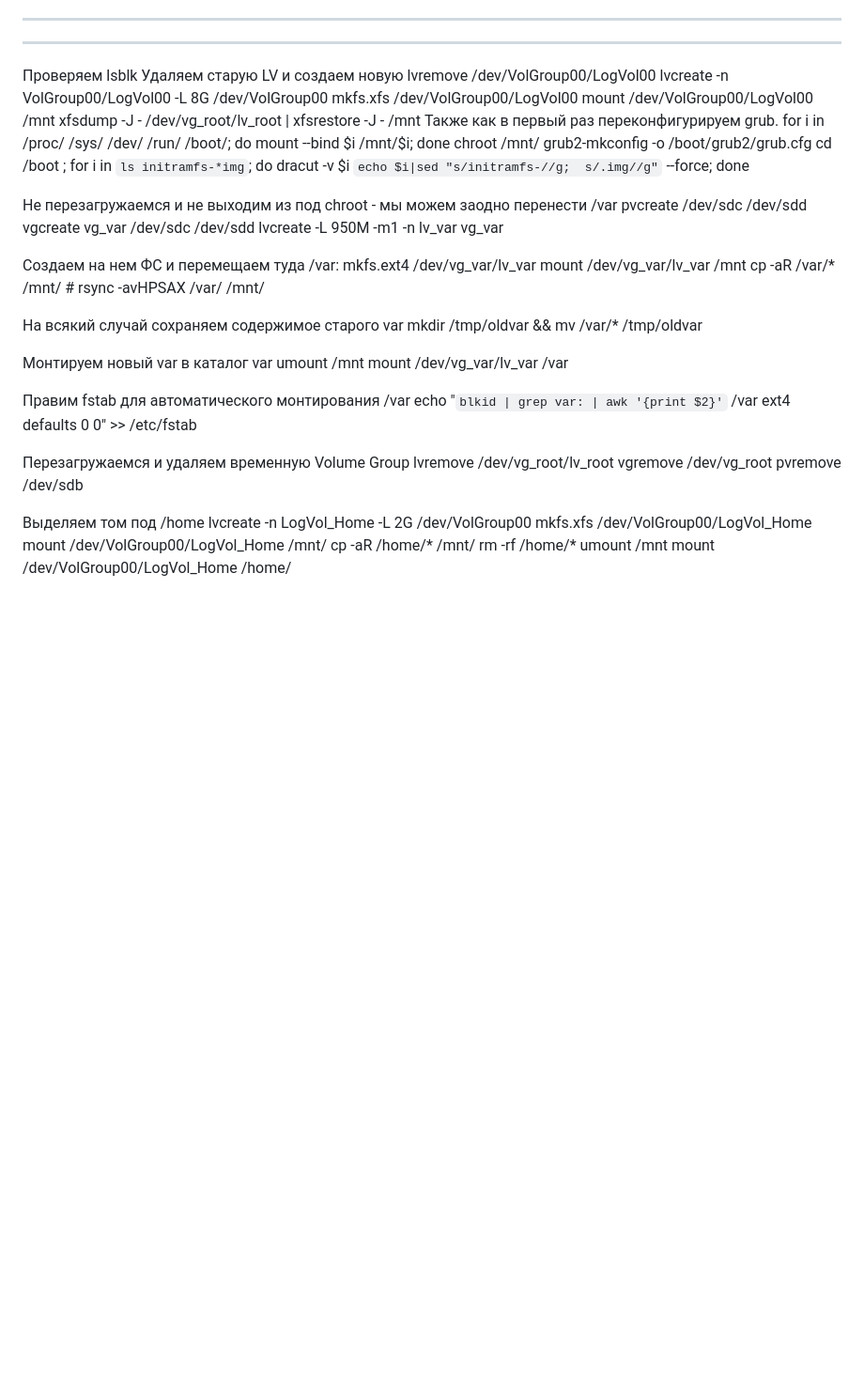
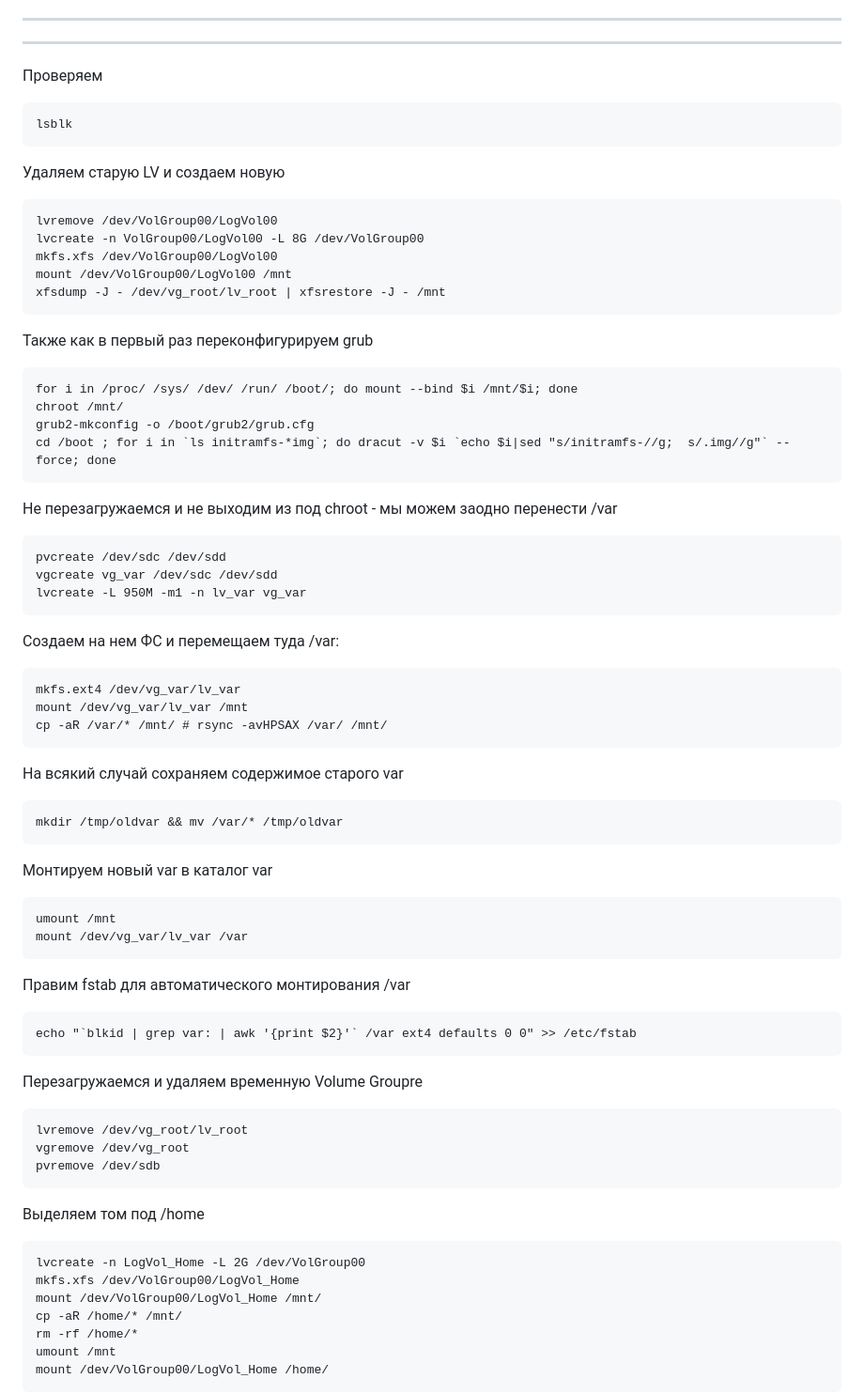
Before and after one commit to root40reg/Otus-Linux, a Markdown page: 03/README.md, the part around the change printed below. Shown: that part at 94% size. Rendered like a GitHub page; blank space fills up the shorter version.

````diff
--- a/03/README.md
+++ b/03/README.md
@@ -76,45 +76,57 @@ sudo su
 -----------------------
 
 Проверяем
+```
 lsblk
+```
 Удаляем старую LV и создаем новую
+```
 lvremove /dev/VolGroup00/LogVol00
 lvcreate -n VolGroup00/LogVol00 -L 8G /dev/VolGroup00
 mkfs.xfs /dev/VolGroup00/LogVol00
 mount /dev/VolGroup00/LogVol00 /mnt
 xfsdump -J - /dev/vg_root/lv_root | xfsrestore -J - /mnt
-Также как в первый раз переконфигурируем grub.
+```
+Также как в первый раз переконфигурируем grub
+```
 for i in /proc/ /sys/ /dev/ /run/ /boot/; do mount --bind $i /mnt/$i; done
 chroot /mnt/
 grub2-mkconfig -o /boot/grub2/grub.cfg
 cd /boot ; for i in `ls initramfs-*img`; do dracut -v $i `echo $i|sed "s/initramfs-//g;  s/.img//g"` --force; done
-
+```
 Не перезагружаемся и не выходим из под chroot - мы можем заодно перенести /var
+```
 pvcreate /dev/sdc /dev/sdd
 vgcreate vg_var /dev/sdc /dev/sdd
 lvcreate -L 950M -m1 -n lv_var vg_var
-
+```
 Создаем на нем ФС и перемещаем туда /var:
+```
 mkfs.ext4 /dev/vg_var/lv_var
 mount /dev/vg_var/lv_var /mnt
 cp -aR /var/* /mnt/ # rsync -avHPSAX /var/ /mnt/
-
+```
 На всякий случай сохраняем содержимое старого var
+```
 mkdir /tmp/oldvar && mv /var/* /tmp/oldvar
-
+```
 Монтируем новый var в каталог var
+```
 umount /mnt
 mount /dev/vg_var/lv_var /var
-
+```
 Правим fstab для автоматического монтирования /var
+```
 echo "`blkid | grep var: | awk '{print $2}'` /var ext4 defaults 0 0" >> /etc/fstab
-
-Перезагружаемся и удаляем временную Volume Group
+```
+Перезагружаемся и удаляем временную Volume Groupre
+```
 lvremove /dev/vg_root/lv_root
 vgremove /dev/vg_root
 pvremove /dev/sdb
-
+```
 Выделяем том под /home
+```
 lvcreate -n LogVol_Home -L 2G /dev/VolGroup00
 mkfs.xfs /dev/VolGroup00/LogVol_Home
 mount /dev/VolGroup00/LogVol_Home /mnt/
@@ -122,5 +134,5 @@ cp -aR /home/* /mnt/
 rm -rf /home/*
 umount /mnt
 mount /dev/VolGroup00/LogVol_Home /home/
-
+```
 Правим fstab для автоматического монтирования /home
````
Also changed, not shown: other parts of 03/README.md (+22 -2 lines).
